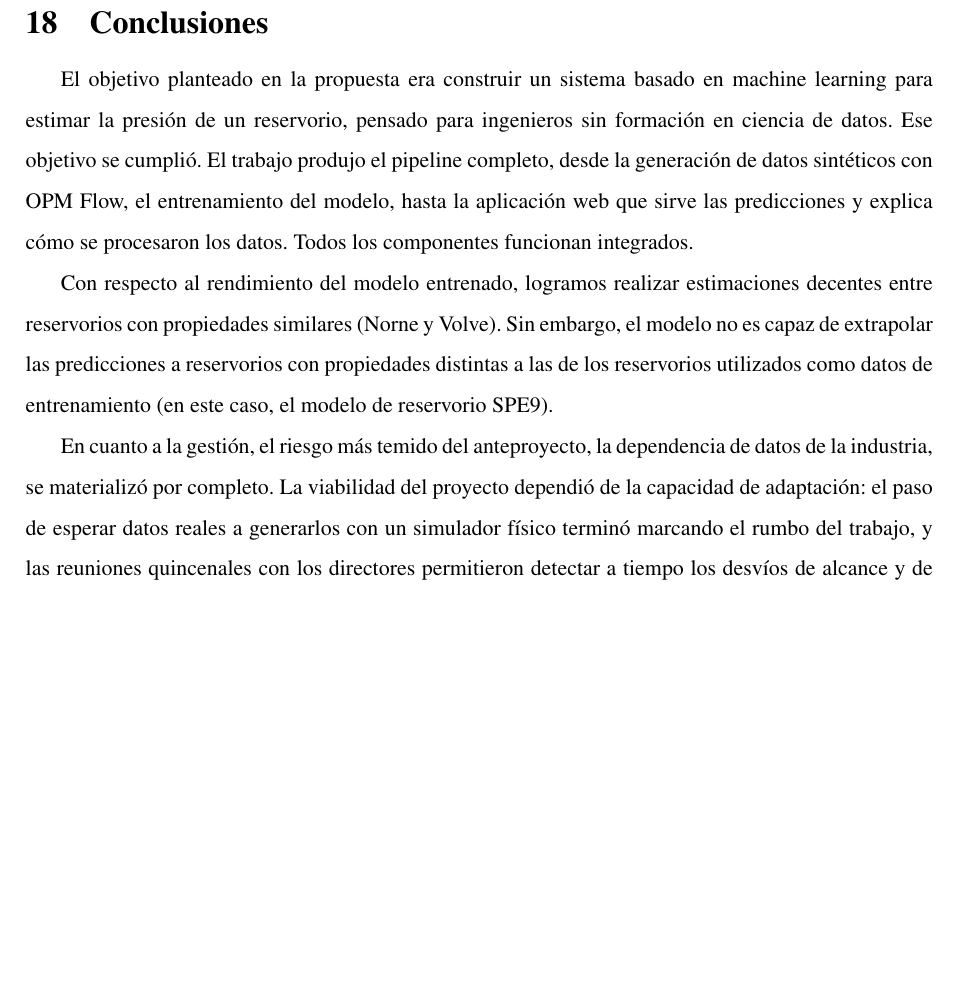
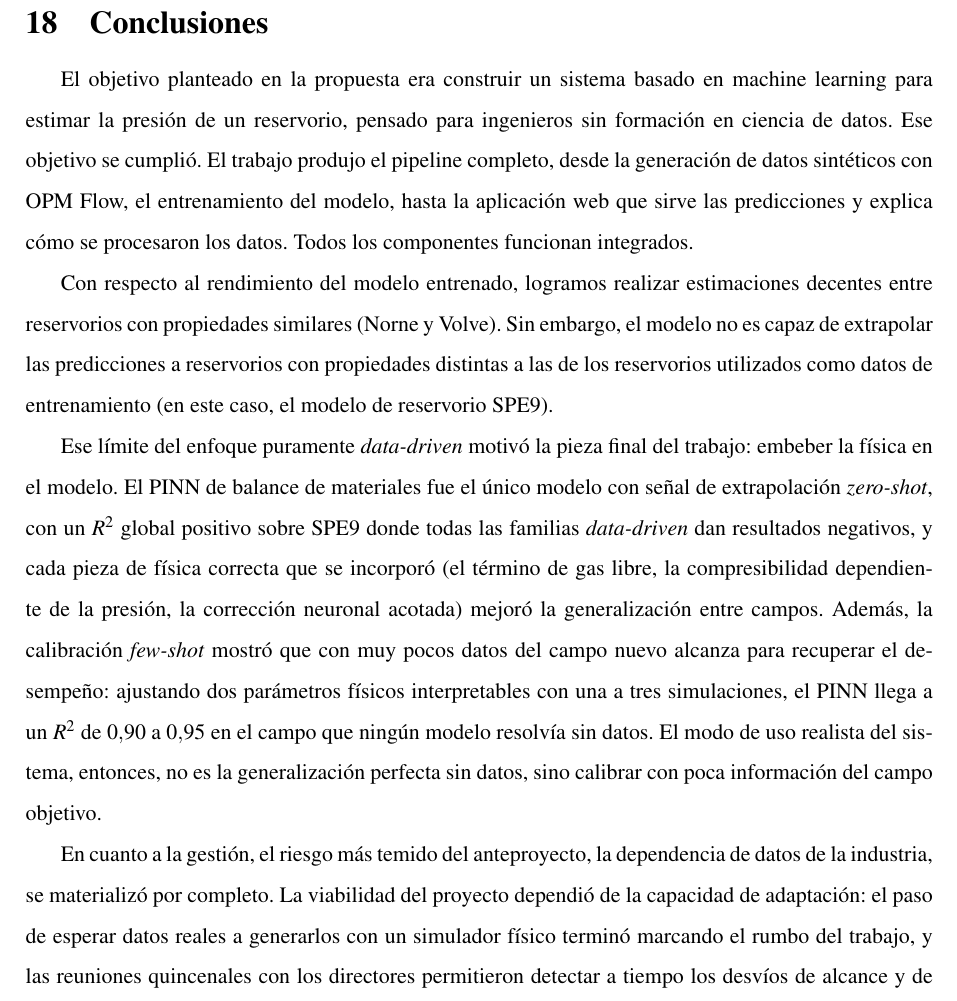
Before and after one commit to tpp-grupo-166/informe, a LaTeX document (informe.tex): part of page 53 of 57, cut so that both start at the same text, the shorter picture padded with empty space. Compiled offline with pdfLaTeX.

Commit message:
agrego la parte de pinn a conclusiones

```diff
--- a/informe.tex
+++ b/informe.tex
@@ -1664,6 +1664,18 @@ entre reservorios con propiedades similares (Norne y Volve). Sin embargo, el mod
 de extrapolar las predicciones a reservorios con propiedades distintas a las de los reservorios
 utilizados como datos de entrenamiento (en este caso, el modelo de reservorio SPE9).
 
+Ese límite del enfoque puramente \textit{data-driven} motivó la pieza final del trabajo:
+embeber la física en el modelo. El PINN de balance de materiales fue el único modelo con
+señal de extrapolación \textit{zero-shot}, con un $R^2$ global positivo sobre SPE9 donde
+todas las familias \textit{data-driven} dan resultados negativos, y cada pieza de física
+correcta que se incorporó (el término de gas libre, la compresibilidad dependiente de la
+presión, la corrección neuronal acotada) mejoró la generalización entre campos. Además,
+la calibración \textit{few-shot} mostró que con muy pocos datos del campo nuevo alcanza
+para recuperar el desempeño: ajustando dos parámetros físicos interpretables con una a
+tres simulaciones, el PINN llega a un $R^2$ de $0.90$ a $0.95$ en el campo que ningún
+modelo resolvía sin datos. El modo de uso realista del sistema, entonces, no es la
+generalización perfecta sin datos, sino calibrar con poca información del campo objetivo.
+
 En cuanto a la gestión, el riesgo más temido del anteproyecto, la dependencia de datos de
 la industria, se materializó por completo. La viabilidad del proyecto dependió de la
 capacidad de adaptación: el paso de esperar datos reales a generarlos con un simulador
```
Also changed, not shown: PDF/informe.pdf.
